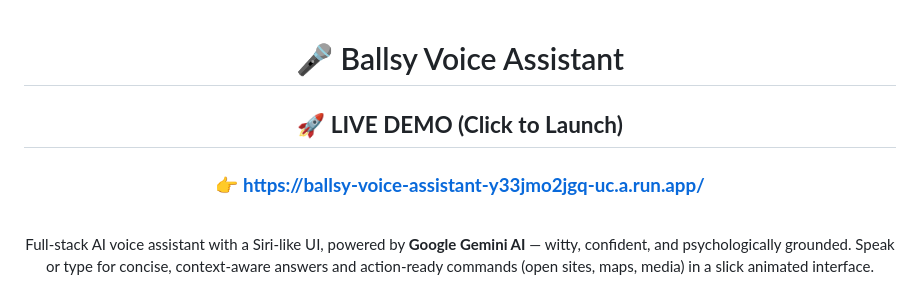
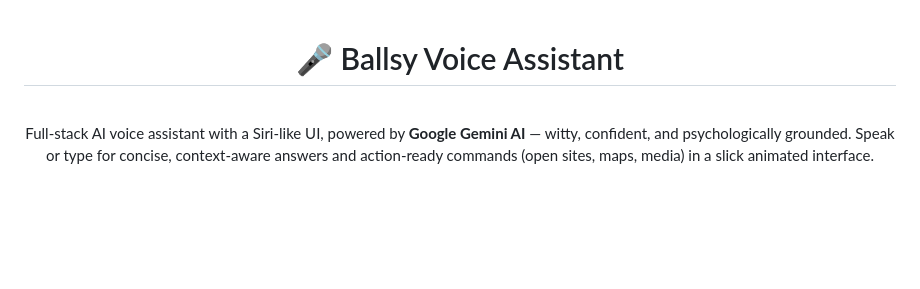
Before and after one commit to ethicalzeus07/ballsy-voice-assistant, a Markdown page: README.md, the part around the change. Drawn GitHub-style; blank space fills up the shorter version.

Commit message:
Update README to remove demo link
Removed live demo link from README.

```diff
--- a/README.md
+++ b/README.md
@@ -2,8 +2,6 @@
 
 # 🎤 Ballsy Voice Assistant
 
-## 🚀 **LIVE DEMO (Click to Launch)**
-### 👉 **https://ballsy-voice-assistant-y33jmo2jgq-uc.a.run.app/**
 
 <br/>
 
```
